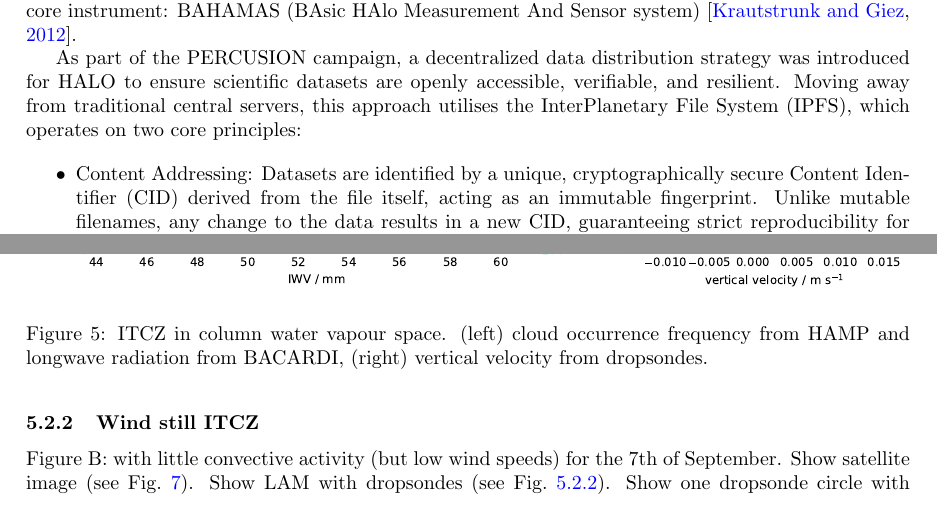
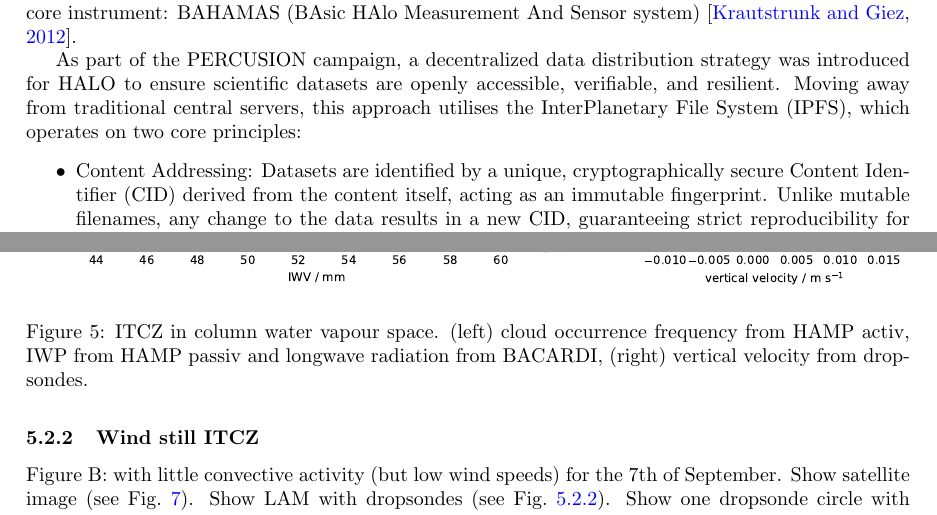
Before and after one commit to JuliaWindmiller1987/percusion, a LaTeX paper (overviewPaper.tex): two parts of pages 4 and 10 of 19, joined at a grey line, cut so that both start at the same text. Compiled offline with pdfLaTeX.

Commit message:
Update on Overleaf.

```diff
--- a/overviewPaper.tex
+++ b/overviewPaper.tex
@@ -108,7 +108,7 @@ Additional in-situ measurements of temperature, humidity, and pressure at flight
 As part of the PERCUSION campaign, a decentralized data distribution strategy was introduced for HALO to ensure scientific datasets are openly accessible, verifiable, and resilient. Moving away from traditional central servers, this approach utilises the InterPlanetary File System (IPFS), which operates on two core principles:
 
 \begin{itemize}
-    \item Content Addressing: Datasets are identified by a unique, cryptographically secure Content Identifier (CID) derived from the file itself, acting as an immutable fingerprint. Unlike mutable filenames, any change to the data results in a new CID, guaranteeing strict reproducibility for data analysis. The additional option of embedding the CID within citable, permanent DOIs via systems such as DataCite ensures long-term data integrity and scholarly traceability.
-    \item Peer-to-Peer Networking: Rather than relying on a single server, every computer in the network can both request and serve data. When a user retrieves or pins a dataset locally, they help host it. Supported by dedicated infrastructure at DKRZ, GWDG, and partner labs, this distributed architecture ensures high redundancy and eliminates single points of failure.
+    \item Content Addressing: Datasets are identified by a unique, cryptographically secure Content Identifier (CID) derived from the content itself, acting as an immutable fingerprint. Unlike mutable filenames, any change to the data results in a new CID, guaranteeing strict reproducibility for data analysis.
+    \item Peer-to-Peer Networking: Rather than relying on a single server, every computer in the network can both request and serve data. When a user retrieves or pins a dataset locally, they help host it.
 \end{itemize}
 
@@ -213,7 +215,7 @@ First: we sampled at the edges and inside the ITCZ as defined by CWV.
 \begin{figure}
     \centering
     \includegraphics[width=1\linewidth]{figures/itcz_cwv_space.pdf}
-    \caption{ITCZ in column water vapour space. (left) cloud occurrence frequency from HAMP and longwave radiation from BACARDI, (right) vertical velocity from dropsondes.}
+    \caption{ITCZ in column water vapour space. (left) cloud occurrence frequency from HAMP activ, IWP from HAMP passiv and longwave radiation from BACARDI, (right) vertical velocity from dropsondes.}
     \label{fig:itcz_cwv}
 \end{figure}
 
```
Also changed, not shown: overviewPaper.tex (4 more changed lines).
